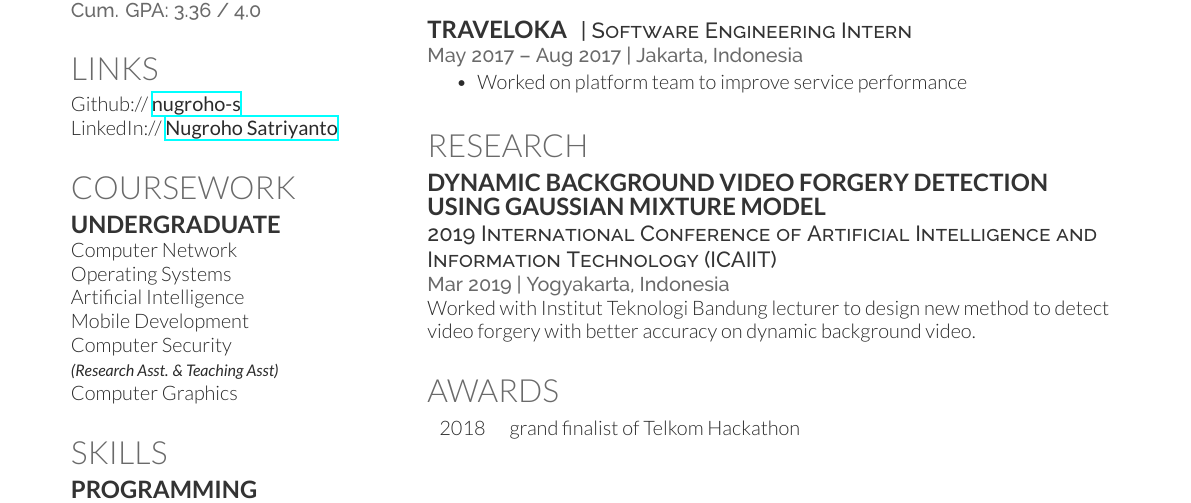
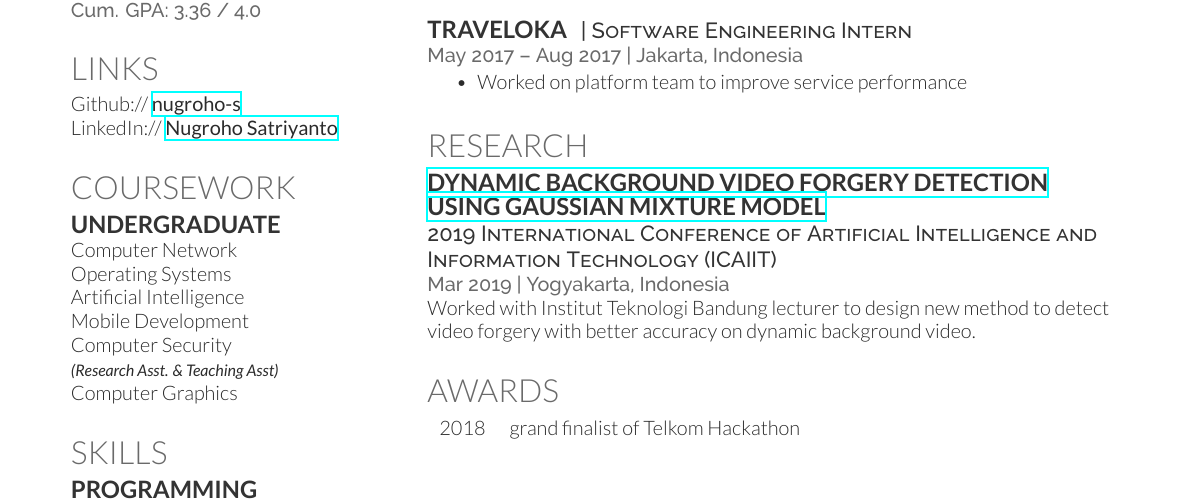
Before and after one commit to nugroho-s/curriculum-vitae, a LaTeX CV (cv.tex): part of the page, cut so that both start at the same text. Compiled offline with XeLaTeX.

Commit message:
add research href and pdf file

```diff
--- a/cv.tex
+++ b/cv.tex
@@ -151,7 +151,7 @@ Android \textbullet{} PostgreSQL \textbullet{} mongoDB
 
 \section{Research}
 
-\runsubsection{Dynamic Background Video Forgery Detection using Gaussian Mixture Model}
+\runsubsection{\href{https://ieeexplore.ieee.org/document/8834463}{Dynamic Background Video Forgery Detection using Gaussian Mixture Model}}
 
 \descript{2019 International Conference of Artificial Intelligence and Information Technology (ICAIIT)}
 
```
Also changed, not shown: cv.pdf (added).
